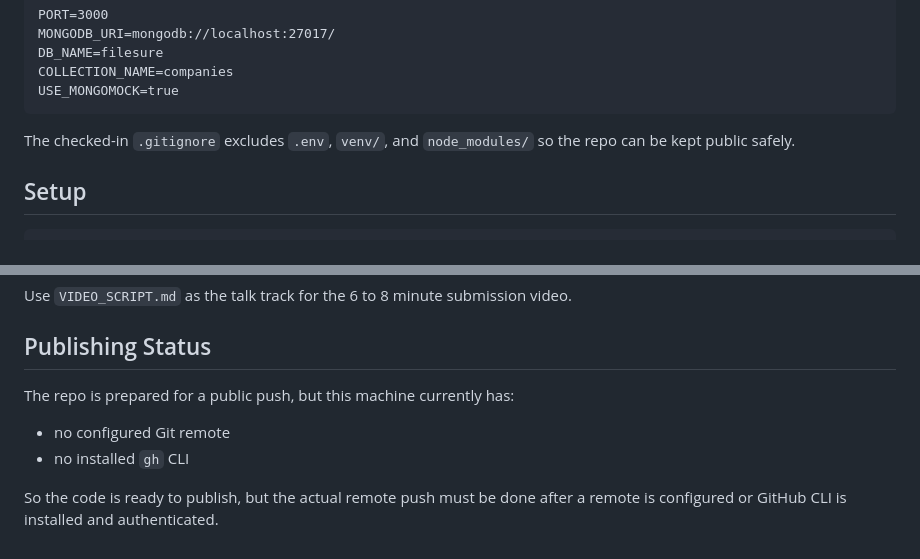
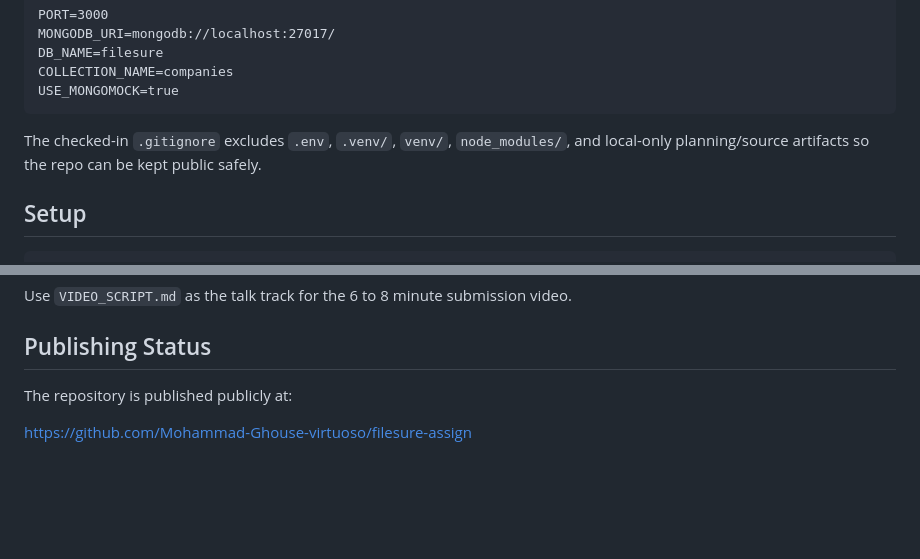
Before and after one commit to Mohammad-Ghouse-virtuoso/filesure-assign, a Markdown page: README.md, 2 parts joined by grey strips. GitHub-like rendering; blank space fills up the shorter version.

Commit message:
Update README publishing status

````diff
--- a/README.md
+++ b/README.md
@@ -80,7 +80,7 @@ COLLECTION_NAME=companies
 USE_MONGOMOCK=true
 ```
 
-The checked-in `.gitignore` excludes `.env`, `venv/`, and `node_modules/` so the repo can be kept public safely.
+The checked-in `.gitignore` excludes `.env`, `.venv/`, `venv/`, `node_modules/`, and local-only planning/source artifacts so the repo can be kept public safely.
 
 ## Setup
 
@@ -173,9 +173,6 @@ Use `VIDEO_SCRIPT.md` as the talk track for the 6 to 8 minute submission video.
 
 ## Publishing Status
 
-The repo is prepared for a public push, but this machine currently has:
+The repository is published publicly at:
 
-- no configured Git remote
-- no installed `gh` CLI
-
-So the code is ready to publish, but the actual remote push must be done after a remote is configured or GitHub CLI is installed and authenticated.
+https://github.com/Mohammad-Ghouse-virtuoso/filesure-assign
````
